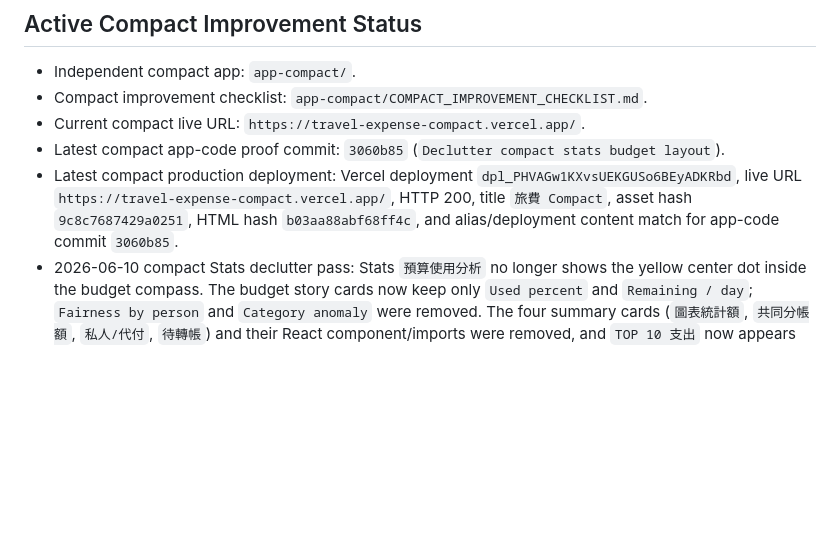
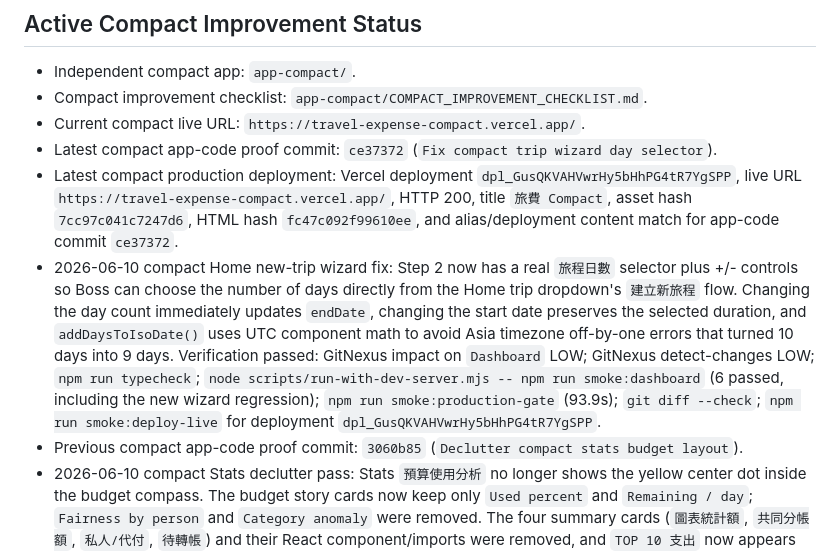
Before and after one commit to jd92-beep/travel-expense, a Markdown page: HANDOVER.md, the part around the change. Drawn GitHub-style; blank space fills up the shorter version.

Commit message:
Document compact trip wizard deployment

```diff
--- a/HANDOVER.md
+++ b/HANDOVER.md
@@ -7,8 +7,10 @@ Last updated: 2026-06-10 HKT
 - Independent compact app: `app-compact/`.
 - Compact improvement checklist: `app-compact/COMPACT_IMPROVEMENT_CHECKLIST.md`.
 - Current compact live URL: `https://travel-expense-compact.vercel.app/`.
-- Latest compact app-code proof commit: `3060b85` (`Declutter compact stats budget layout`).
-- Latest compact production deployment: Vercel deployment `dpl_PHVAGw1KXvsUEKGUSo6BEyADKRbd`, live URL `https://travel-expense-compact.vercel.app/`, HTTP 200, title `旅費 Compact`, asset hash `9c8c7687429a0251`, HTML hash `b03aa88abf68ff4c`, and alias/deployment content match for app-code commit `3060b85`.
+- Latest compact app-code proof commit: `ce37372` (`Fix compact trip wizard day selector`).
+- Latest compact production deployment: Vercel deployment `dpl_GusQKVAHVwrHy5bHhPG4tR7YgSPP`, live URL `https://travel-expense-compact.vercel.app/`, HTTP 200, title `旅費 Compact`, asset hash `7cc97c041c7247d6`, HTML hash `fc47c092f99610ee`, and alias/deployment content match for app-code commit `ce37372`.
+- 2026-06-10 compact Home new-trip wizard fix: Step 2 now has a real `旅程日數` selector plus +/- controls so Boss can choose the number of days directly from the Home trip dropdown's `建立新旅程` flow. Changing the day count immediately updates `endDate`, changing the start date preserves the selected duration, and `addDaysToIsoDate()` uses UTC component math to avoid Asia timezone off-by-one errors that turned 10 days into 9 days. Verification passed: GitNexus impact on `Dashboard` LOW; GitNexus detect-changes LOW; `npm run typecheck`; `node scripts/run-with-dev-server.mjs -- npm run smoke:dashboard` (6 passed, including the new wizard regression); `npm run smoke:production-gate` (93.9s); `git diff --check`; `npm run smoke:deploy-live` for deployment `dpl_GusQKVAHVwrHy5bHhPG4tR7YgSPP`.
+- Previous compact app-code proof commit: `3060b85` (`Declutter compact stats budget layout`).
 - 2026-06-10 compact Stats declutter pass: Stats `預算使用分析` no longer shows the yellow center dot inside the budget compass. The budget story cards now keep only `Used percent` and `Remaining / day`; `Fairness by person` and `Category anomaly` were removed. The four summary cards (`圖表統計額`, `共同分帳額`, `私人/代付`, `待轉帳`) and their React component/imports were removed, and `TOP 10 支出` now appears directly below the budget analysis card before the remaining story cards. Verification passed: GitNexus impact on `Stats` LOW; GitNexus detect-changes LOW; `npm run typecheck`; `node scripts/run-with-dev-server.mjs -- npm run smoke:stats`; `npm run smoke:mobile-layout`; `npm run smoke:production-gate` (87.9s); `git diff --check`; `npm run smoke:deploy-live` for deployment `dpl_PHVAGw1KXvsUEKGUSo6BEyADKRbd`.
 - Previous compact app-code proof commit: `09f9cfd` (`Add compact official weather router`).
 - 2026-06-10 compact Weather multi-country official-provider router pass: Weather now resolves an official provider from itinerary country/region/city and coordinates before private WeatherAPI/Open-Meteo fallback. Browser-direct official providers now include Japan JMA, Singapore NEA/data.gov.sg, US NWS, and Canada MSC GeoMet. Official data remains the displayed provider while fallback data only fills missing hourly fields such as feels-like, UV, cloud cover, or wind gusts. Routing is country-first when itinerary country exists, so Canada does not get misclassified as US via `America/*` timezones and Korea/Jeju does not get misclassified as Japan by coordinate bounds. Verification passed: GitNexus impact on `fetchWeather` and `Weather` LOW; GitNexus detect-changes LOW; `npm run typecheck`; `node scripts/run-with-dev-server.mjs -- npm run smoke:weather` (12 passed); `npm run smoke:production-gate` (79.7s); contact sheet `/tmp/compact-contact-sheet-2026-06-10T06-37-43-338Z/mobile-contact-sheet.png`; `npm run smoke:deploy-live` for deployment `dpl_EJruZvEaK3fuh5NCy59WBDymDNrx`.
```
Also changed, not shown: CHANGELOG.md (+2 -0 lines).
